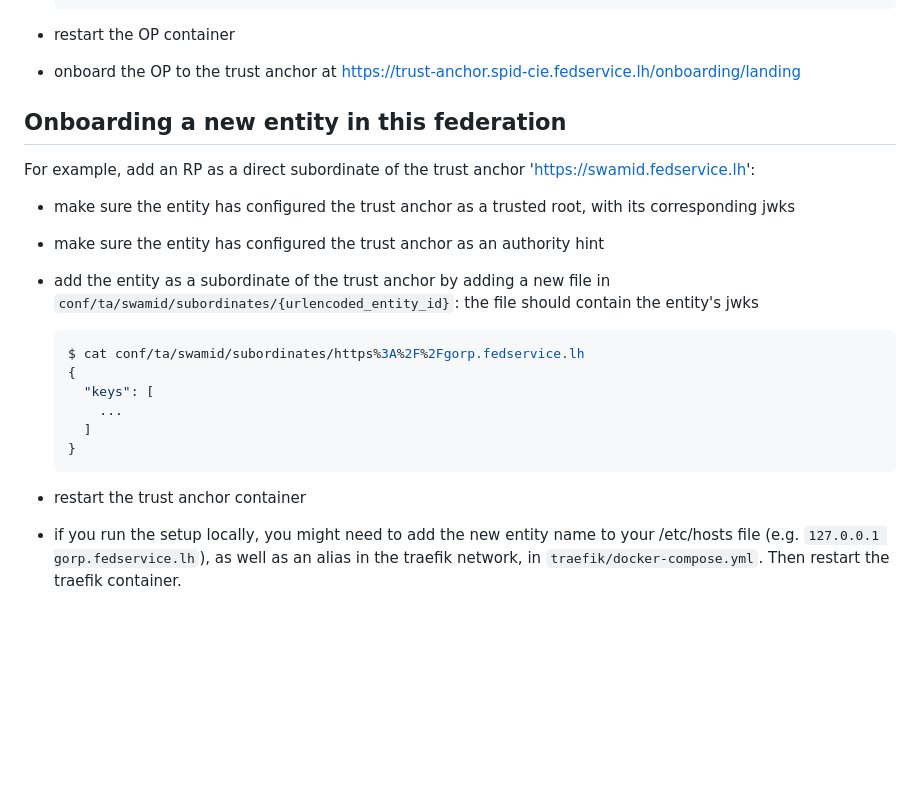
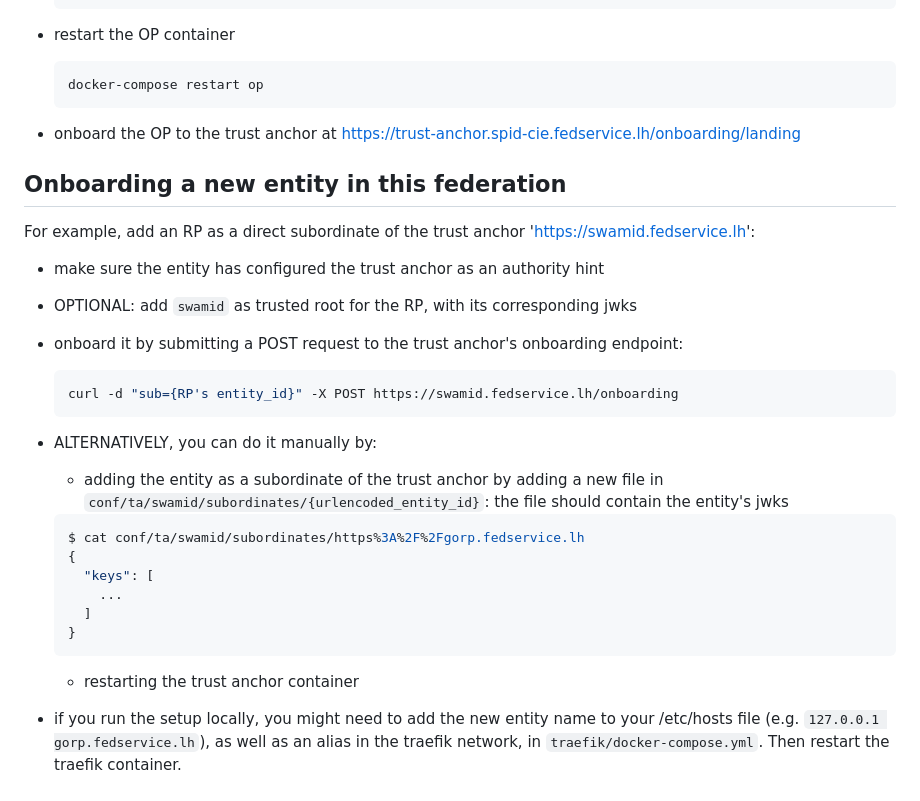
Before and after one commit to dianagudu/fedservice_docker, a Markdown page: README.md, the part around the change. Drawn GitHub-style; blank space fills up the shorter version.

Commit message:
add info on onboarding to readme

````diff
--- a/README.md
+++ b/README.md
@@ -168,15 +168,24 @@ As an example, to onboard the OP 'https://op.fedservice.lh' to the italian feder
   ```
 
 - restart the OP container
+  ```bash
+  docker-compose restart op
+  ```
 - onboard the OP to the trust anchor at https://trust-anchor.spid-cie.fedservice.lh/onboarding/landing
 
 ## Onboarding a new entity in this federation
 
 For example, add an RP as a direct subordinate of the trust anchor 'https://swamid.fedservice.lh':
 
-- make sure the entity has configured the trust anchor as a trusted root, with its corresponding jwks
 - make sure the entity has configured the trust anchor as an authority hint
-- add the entity as a subordinate of the trust anchor by adding a new file in `conf/ta/swamid/subordinates/{urlencoded_entity_id}`: the file should contain the entity's jwks
+- OPTIONAL: add `swamid` as trusted root for the RP, with its corresponding jwks
+- onboard it by submitting a POST request to the trust anchor's onboarding endpoint:
+  ```bash
+  curl -d "sub={RP's entity_id}" -X POST https://swamid.fedservice.lh/onboarding
+  ```
+
+- ALTERNATIVELY, you can do it manually by:
+  - adding the entity as a subordinate of the trust anchor by adding a new file in `conf/ta/swamid/subordinates/{urlencoded_entity_id}`: the file should contain the entity's jwks
 
   ```bash
   $ cat conf/ta/swamid/subordinates/https%3A%2F%2Fgorp.fedservice.lh
@@ -186,6 +195,6 @@ For example, add an RP as a direct subordinate of the trust anchor 'https://swam
     ]
   }
   ```
+  - restarting the trust anchor container
 
-- restart the trust anchor container
 - if you run the setup locally, you might need to add the new entity name to your /etc/hosts file (e.g. `127.0.0.1 gorp.fedservice.lh`), as well as an alias in the traefik network, in `traefik/docker-compose.yml`. Then restart the traefik container.
````
